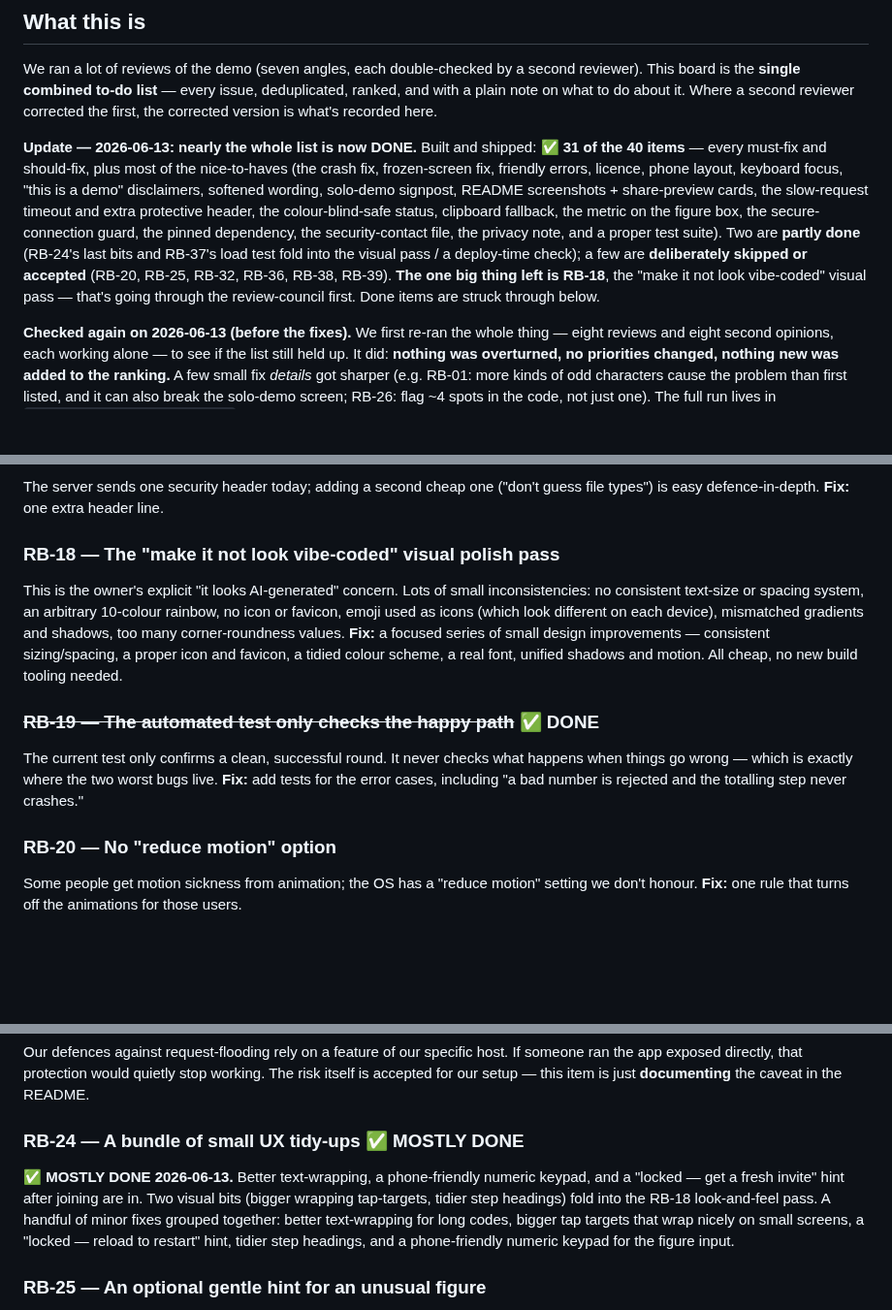
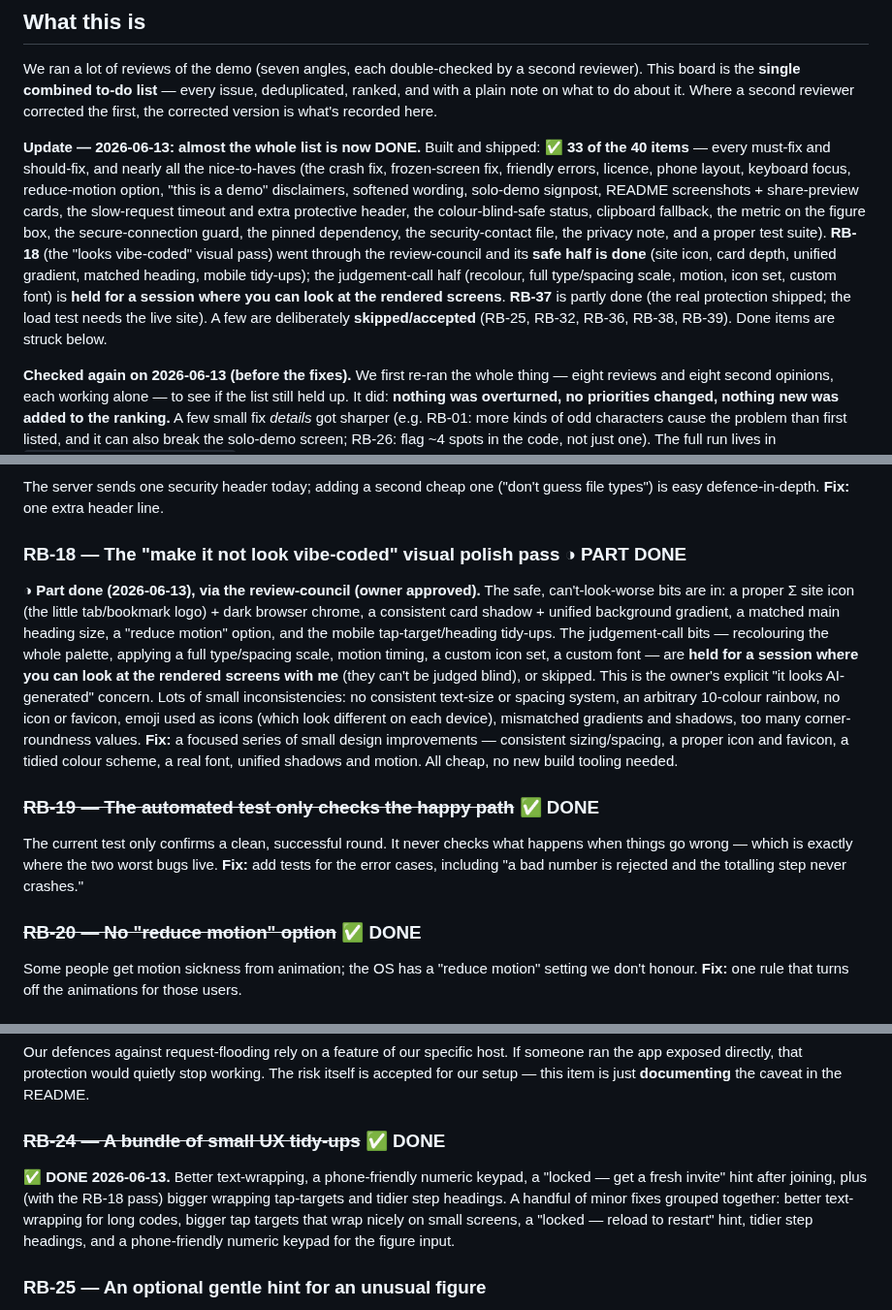
Before and after one commit to dylanil/SMPC, a Markdown page: docs_eli5/RELEASE_BOARD_eli5.md, 3 parts joined by grey strips. Shown at 97% size. GitHub-like rendering; blank space fills up the shorter version.

Commit message:
docs: sync council record + eli5 + plan for RB-18 bounded-subset done
Council record marked approved/implemented; eli5 board (RB-18 part-done, RB-20/24
done, intro 33/40) and the plan + eli5 plan all reflect the council-approved
bounded subset done with the subjective tail deferred to an owner render-loop.

Co-Authored-By: Claude Fable 5 <noreply@anthropic.com>

```diff
--- a/docs_eli5/RELEASE_BOARD_eli5.md
+++ b/docs_eli5/RELEASE_BOARD_eli5.md
@@ -13,16 +13,18 @@ This board is the **single combined to-do list** — every issue, deduplicated,
 a plain note on what to do about it. Where a second reviewer corrected the first, the corrected
 version is what's recorded here.
 
-**Update — 2026-06-13: nearly the whole list is now DONE.** Built and shipped: ✅ **31 of the 40
-items** — every must-fix and should-fix, plus most of the nice-to-haves (the crash fix, frozen-screen
-fix, friendly errors, licence, phone layout, keyboard focus, "this is a demo" disclaimers, softened
-wording, solo-demo signpost, README screenshots + share-preview cards, the slow-request timeout and
-extra protective header, the colour-blind-safe status, clipboard fallback, the metric on the figure
-box, the secure-connection guard, the pinned dependency, the security-contact file, the privacy note,
-and a proper test suite). Two are **partly done** (RB-24's last bits and RB-37's load test fold into
-the visual pass / a deploy-time check); a few are **deliberately skipped or accepted** (RB-20, RB-25,
-RB-32, RB-36, RB-38, RB-39). **The one big thing left is RB-18**, the "make it not look vibe-coded"
-visual pass — that's going through the review-council first. Done items are struck through below.
+**Update — 2026-06-13: almost the whole list is now DONE.** Built and shipped: ✅ **33 of the 40
+items** — every must-fix and should-fix, and nearly all the nice-to-haves (the crash fix, frozen-screen
+fix, friendly errors, licence, phone layout, keyboard focus, reduce-motion option, "this is a demo"
+disclaimers, softened wording, solo-demo signpost, README screenshots + share-preview cards, the
+slow-request timeout and extra protective header, the colour-blind-safe status, clipboard fallback, the
+metric on the figure box, the secure-connection guard, the pinned dependency, the security-contact
+file, the privacy note, and a proper test suite). **RB-18** (the "looks vibe-coded" visual pass) went
+through the review-council and its **safe half is done** (site icon, card depth, unified gradient,
+matched heading, mobile tidy-ups); the judgement-call half (recolour, full type/spacing scale, motion,
+icon set, custom font) is **held for a session where you can look at the rendered screens**. **RB-37**
+is partly done (the real protection shipped; the load test needs the live site). A few are
+deliberately **skipped/accepted** (RB-25, RB-32, RB-36, RB-38, RB-39). Done items are struck below.
 
 **Checked again on 2026-06-13 (before the fixes).** We first re-ran the whole thing — eight reviews
 and eight second opinions, each working alone — to see if the list still held up. It did: **nothing
@@ -179,7 +181,13 @@ slow connection can hog resources. Low risk on our current hosting, but a cheap
 The server sends one security header today; adding a second cheap one ("don't guess file types")
 is easy defence-in-depth. **Fix:** one extra header line.
 
-### RB-18 — The "make it not look vibe-coded" visual polish pass
+### RB-18 — The "make it not look vibe-coded" visual polish pass  ◑ PART DONE
+**◑ Part done (2026-06-13), via the review-council (owner approved).** The safe, can't-look-worse bits
+are in: a proper Σ site icon (the little tab/bookmark logo) + dark browser chrome, a consistent card
+shadow + unified background gradient, a matched main heading size, a "reduce motion" option, and the
+mobile tap-target/heading tidy-ups. The judgement-call bits — recolouring the whole palette, applying
+a full type/spacing scale, motion timing, a custom icon set, a custom font — are **held for a session
+where you can look at the rendered screens with me** (they can't be judged blind), or skipped.
 This is the owner's explicit "it looks AI-generated" concern. Lots of small inconsistencies: no
 consistent text-size or spacing system, an arbitrary 10-colour rainbow, no icon or favicon, emoji
 used as icons (which look different on each device), mismatched gradients and shadows, too many
@@ -192,7 +200,7 @@ The current test only confirms a clean, successful round. It never checks what h
 things go wrong — which is exactly where the two worst bugs live. **Fix:** add tests for the
 error cases, including "a bad number is rejected and the totalling step never crashes."
 
-### RB-20 — No "reduce motion" option
+### ~~RB-20 — No "reduce motion" option~~ ✅ DONE
 Some people get motion sickness from animation; the OS has a "reduce motion" setting we don't
 honour. **Fix:** one rule that turns off the animations for those users.
 
@@ -208,8 +216,8 @@ Our defences against request-flooding rely on a feature of our specific host. If
 app exposed directly, that protection would quietly stop working. The risk itself is accepted for
 our setup — this item is just **documenting** the caveat in the README.
 
-### RB-24 — A bundle of small UX tidy-ups  ✅ MOSTLY DONE
-**✅ MOSTLY DONE 2026-06-13.** Better text-wrapping, a phone-friendly numeric keypad, and a "locked — get a fresh invite" hint after joining are in. Two visual bits (bigger wrapping tap-targets, tidier step headings) fold into the RB-18 look-and-feel pass.
+### ~~RB-24 — A bundle of small UX tidy-ups~~ ✅ DONE
+**✅ DONE 2026-06-13.** Better text-wrapping, a phone-friendly numeric keypad, a "locked — get a fresh invite" hint after joining, plus (with the RB-18 pass) bigger wrapping tap-targets and tidier step headings.
 A handful of minor fixes grouped together: better text-wrapping for long codes, bigger tap
 targets that wrap nicely on small screens, a "locked — reload to restart" hint, tidier step
 headings, and a phone-friendly numeric keypad for the figure input.
```
Also changed, not shown: docs/PRODUCTION_READINESS_PLAN.md (+11 -6 lines), docs_eli5/PRODUCTION_READINESS_PLAN_eli5.md (+4 -2 lines).
